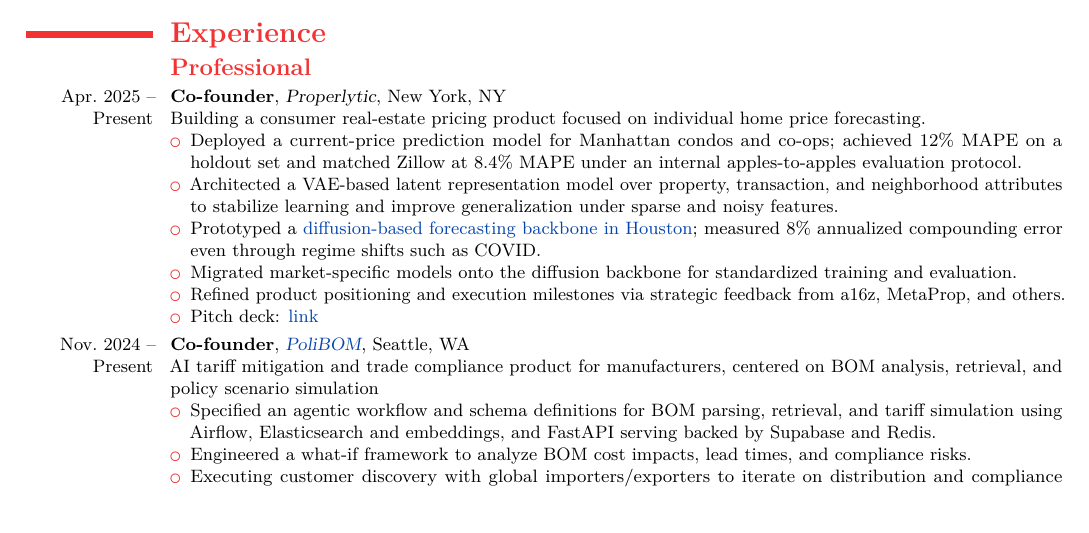
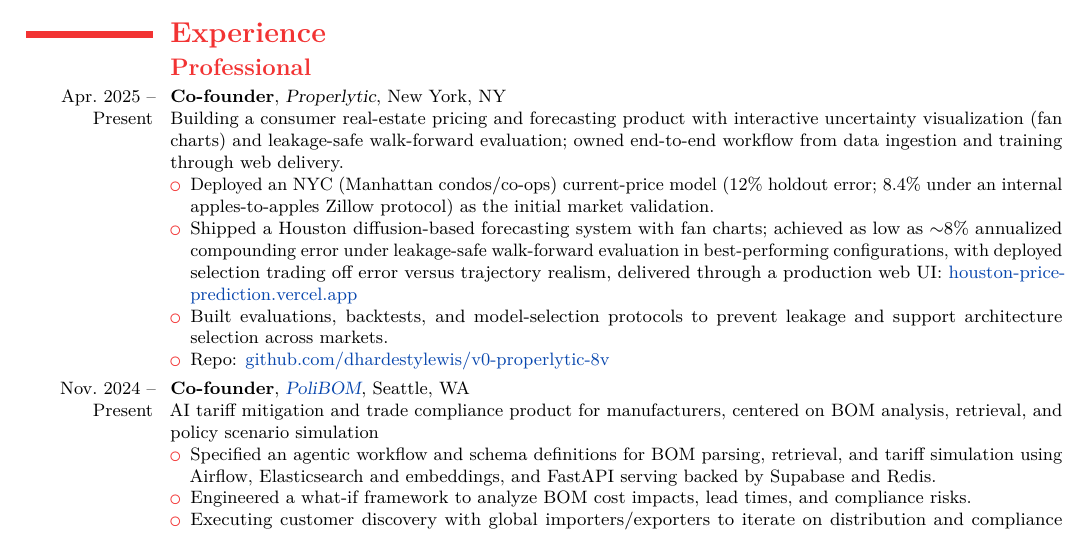
Before and after one commit to dhardestylewis/cv-dhl, a LaTeX CV (resume/2-page/with-cover-letter/resume-dhl-20260131-latest/resume-dhl-20260201-fullstack-mle.tex): part of page 1 of 2 before the commit and part of page 1 of 3 after it, cut so that both start at the same text, the shorter picture padded with empty space. Compiled offline with pdfLaTeX.

Commit message:
Update Properlytic section description and bullet points

```diff
--- a/resume/2-page/with-cover-letter/resume-dhl-20260131-latest/resume-dhl-20260201-fullstack-mle.tex
+++ b/resume/2-page/with-cover-letter/resume-dhl-20260131-latest/resume-dhl-20260201-fullstack-mle.tex
@@ -81,14 +81,12 @@
   \section{\textsc{Experience}}
   \subsection{\textsc{Professional}}
     \cventry{Apr.~2025 -- Present}{Co-founder}{Properlytic}{New York, NY}{}{
-    Building a consumer real-estate pricing product focused on individual home price forecasting.
+    Building a consumer real-estate pricing and forecasting product with interactive uncertainty visualization (fan charts) and leakage-safe walk-forward evaluation; owned end-to-end workflow from data ingestion and training through web delivery.
     \begin{itemize}
-        \item Deployed a current-price prediction model for Manhattan condos and co-ops; achieved 12\% MAPE on a holdout set and matched Zillow at 8.4\% MAPE under an internal apples-to-apples evaluation protocol.
-        \item Architected a VAE-based latent representation model over property, transaction, and neighborhood attributes to stabilize learning and improve generalization under sparse and noisy features.
-        \item Prototyped a \href{https://houston-price-prediction.vercel.app/}{diffusion-based forecasting backbone in Houston}; measured 8\% annualized compounding error even through regime shifts such as COVID.
-        \item Migrated market-specific models onto the diffusion backbone for standardized training and evaluation.
-        \item Refined product positioning and execution milestones via strategic feedback from a16z, MetaProp, and others.
-        \item Pitch deck: \href{https://docs.google.com/presentation/d/1HL2zPTLxuGdq9k12Z6J_RQA4Dt64ZKEsSVrTQpbQuNA/edit?usp=sharing}{link}
+        \item Deployed an NYC (Manhattan condos/co-ops) current-price model (12\% holdout error; 8.4\% under an internal apples-to-apples Zillow protocol) as the initial market validation.
+        \item Shipped a Houston diffusion-based forecasting system with fan charts; achieved as low as $\sim$8\% annualized compounding error under leakage-safe walk-forward evaluation in best-performing configurations, with deployed selection trading off error versus trajectory realism, delivered through a production web UI: \href{https://houston-price-prediction.vercel.app/}{houston-price-prediction.vercel.app}
+        \item Built evaluations, backtests, and model-selection protocols to prevent leakage and support architecture selection across markets.
+        \item Repo: \href{https://github.com/dhardestylewis/v0-properlytic-8v}{github.com/dhardestylewis/v0-properlytic-8v}
     \end{itemize}}
 
     \cventry{Nov.~2024 -- Present}{Co-founder}{\href{https://www.polibom.com/}{PoliBOM}}{Seattle, WA}{}{
```
Also changed, not shown: resume/2-page/with-cover-letter/resume-dhl-20260131-latest/resume-dhl-20260201-fullstack-mle.pdf.
